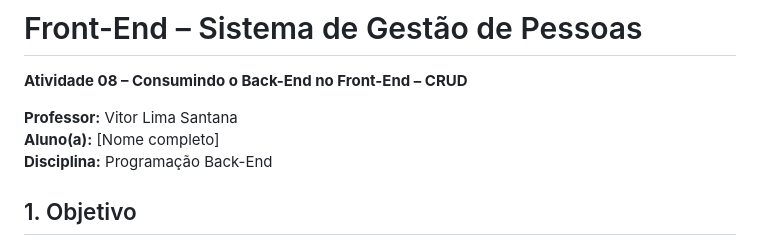
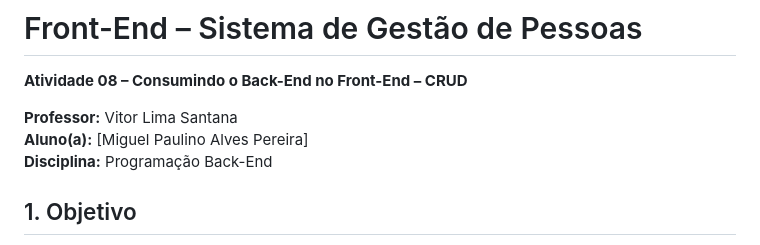
Before and after one commit to MPaulino0510/ProjetoFullStack-fork, a Markdown page: README.md, the part around the change. Drawn GitHub-style.

Commit message:
Salvando

```diff
--- a/README.md
+++ b/README.md
@@ -3,7 +3,7 @@
 **Atividade 08 – Consumindo o Back-End no Front-End – CRUD**
 
 **Professor:** Vitor Lima Santana
-**Aluno(a):** [Nome completo]
+**Aluno(a):** [Miguel Paulino Alves Pereira]
 **Disciplina:** Programação Back-End
 
 ## 1. Objetivo
```
